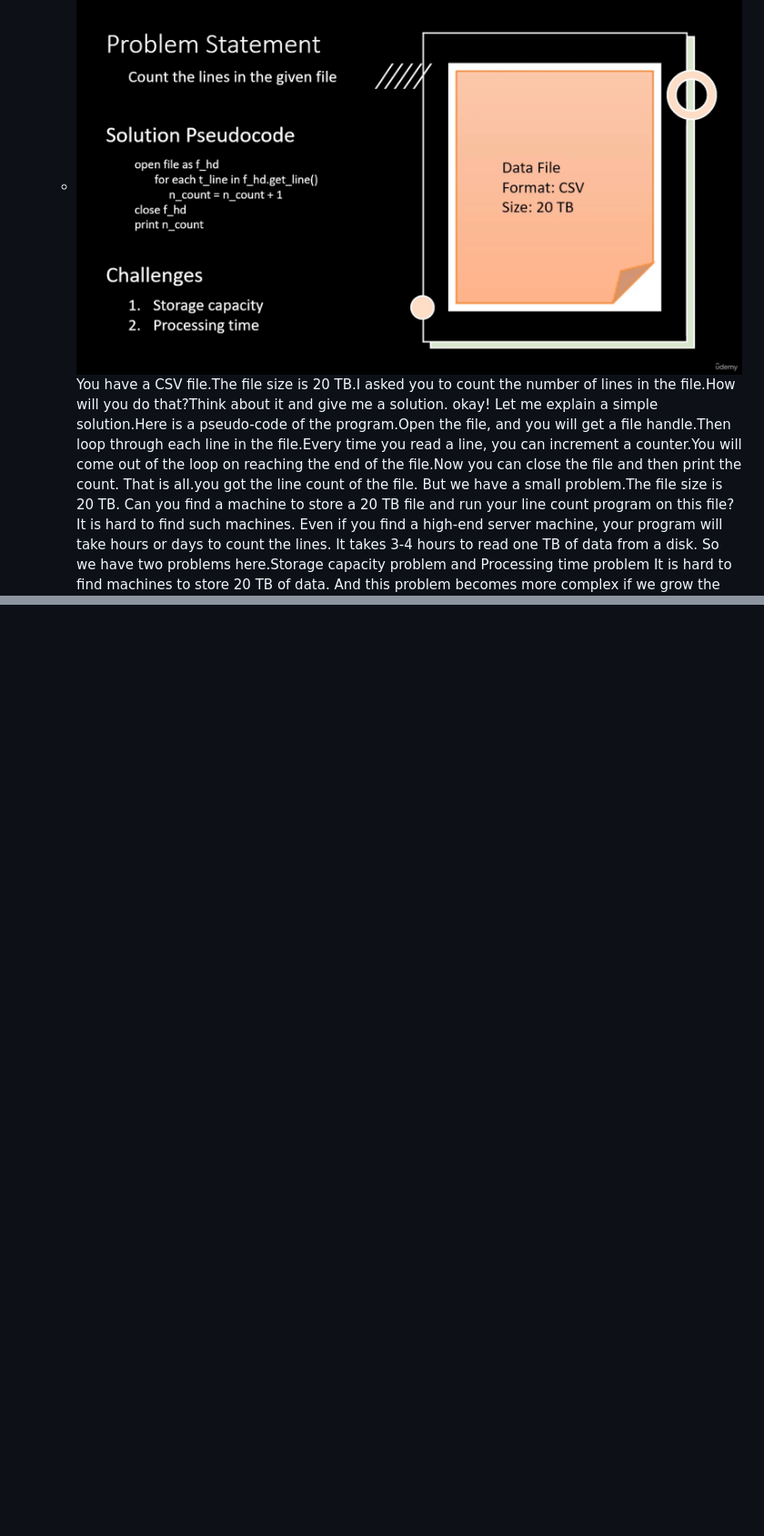
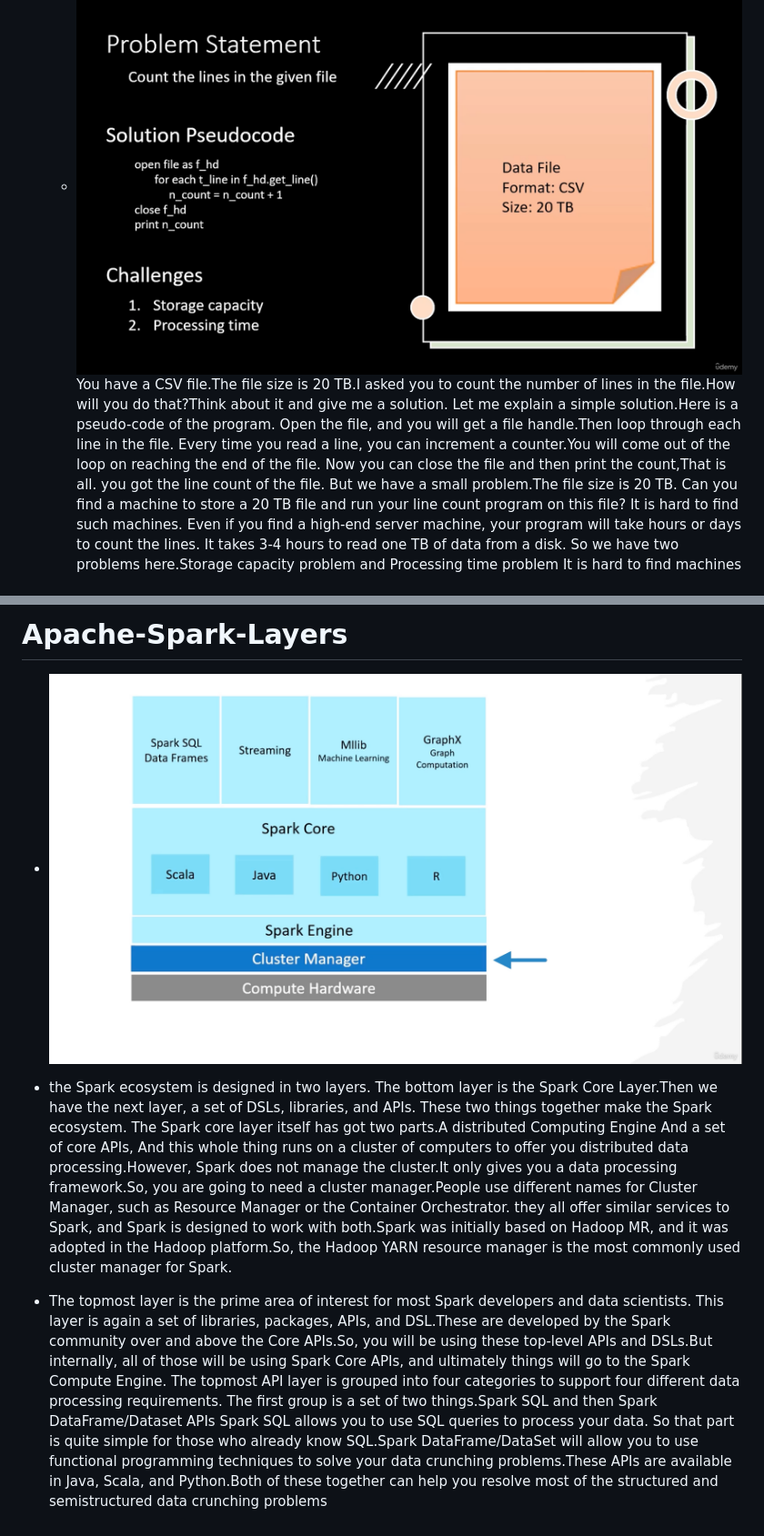
Before and after one commit to HashimGharip/Data-Enginerring, a Markdown page: Apache-Spark/Overview.md, 2 parts joined by grey strips. Shown: that part at 91% size. Rendered like a GitHub page; pictures changed too: Apache-Spark/Apache-Spark-Layers.png (added); blank space fills up the shorter version.

```diff
--- a/Apache-Spark/Overview.md
+++ b/Apache-Spark/Overview.md
@@ -76,10 +81,11 @@
       • Consolidates the results
 
     - ![alt text](Map-Reduce-1.png)
-        You have a CSV file.The file size is 20 TB.I asked you to count the number of lines in the file.How will you do that?Think about it and give me a solution.
-        okay!
-        Let me explain a simple solution.Here is a pseudo-code of the program.Open the file, and you will get a file handle.Then loop through each line in the file.Every time you read a line, you can increment a counter.You will come out of the loop on reaching the end of the file.Now you can close the file and then print the count.
-        That is all.you got the line count of the file.
+        You have a CSV file.The file size is 20 TB.I asked you to count the number of lines in the file.How will you do that?Think about it and give me a solution. Let me explain a simple solution.Here is a pseudo-code of the program.
+        Open the file, and you will get a file handle.Then loop through each line in the file.
+        Every time you read a line, you can increment a counter.You will come out of the loop on reaching the end of the file.
+        Now you can close the file and then print the count,That is all.
+        you got the line count of the file.
         But we have a small problem.The file size is 20 TB.
         Can you find a machine to store a 20 TB file and run your line count program on this file?
         It is hard to find such machines.
@@ -119,0 +153,14 @@
+# Apache-Spark-Layers
+
+ - ![alt text](Apache-Spark-Layers.png)
+ - the Spark ecosystem is designed in two layers.
+   The bottom layer is the Spark Core Layer.Then we have the next layer, a set of DSLs, libraries, and APIs.
+   These two things together make the Spark ecosystem.
+   The Spark core layer itself has got two parts.A distributed Computing Engine And a set of core APIs, And this whole thing runs on a cluster of computers to offer you distributed data processing.However, Spark does not manage the cluster.It only gives you a data processing framework.So, you are going to need a cluster manager.People use different names for Cluster Manager, such as Resource Manager or the Container Orchestrator. they all offer similar services to Spark, and Spark is designed to work with both.Spark was initially based on Hadoop MR, and it was adopted in the Hadoop platform.So, the Hadoop YARN resource manager is the most commonly used cluster manager for Spark.
+
+ - The topmost layer is the prime area of interest for most Spark developers and data scientists.
+   This layer is again a set of libraries, packages, APIs, and DSL.These are developed by the Spark community over and above the Core APIs.So, you will be using these top-level APIs and DSLs.But internally, all of those will be using Spark Core APIs, and ultimately things will go to the Spark Compute Engine.
+   The topmost API layer is grouped into four categories to support four different data processing requirements.
+   The first group is a set of two things.Spark SQL and then Spark DataFrame/Dataset APIs Spark SQL allows you to use SQL queries to process your data.
+   So that part is quite simple for those who already know SQL.Spark DataFrame/DataSet will allow you to use functional programming techniques
+   to solve your data crunching problems.These APIs are available in Java, Scala, and Python.Both of these together can help you resolve most of the structured and semistructured data crunching problems
```
Also changed, not shown: other parts of Apache-Spark/Overview.md (+44 -12 lines), Apache-Spark/Data-Lake-OverView.png (added), Apache-Spark/Monolithic-VS-Distributed.png (added).
